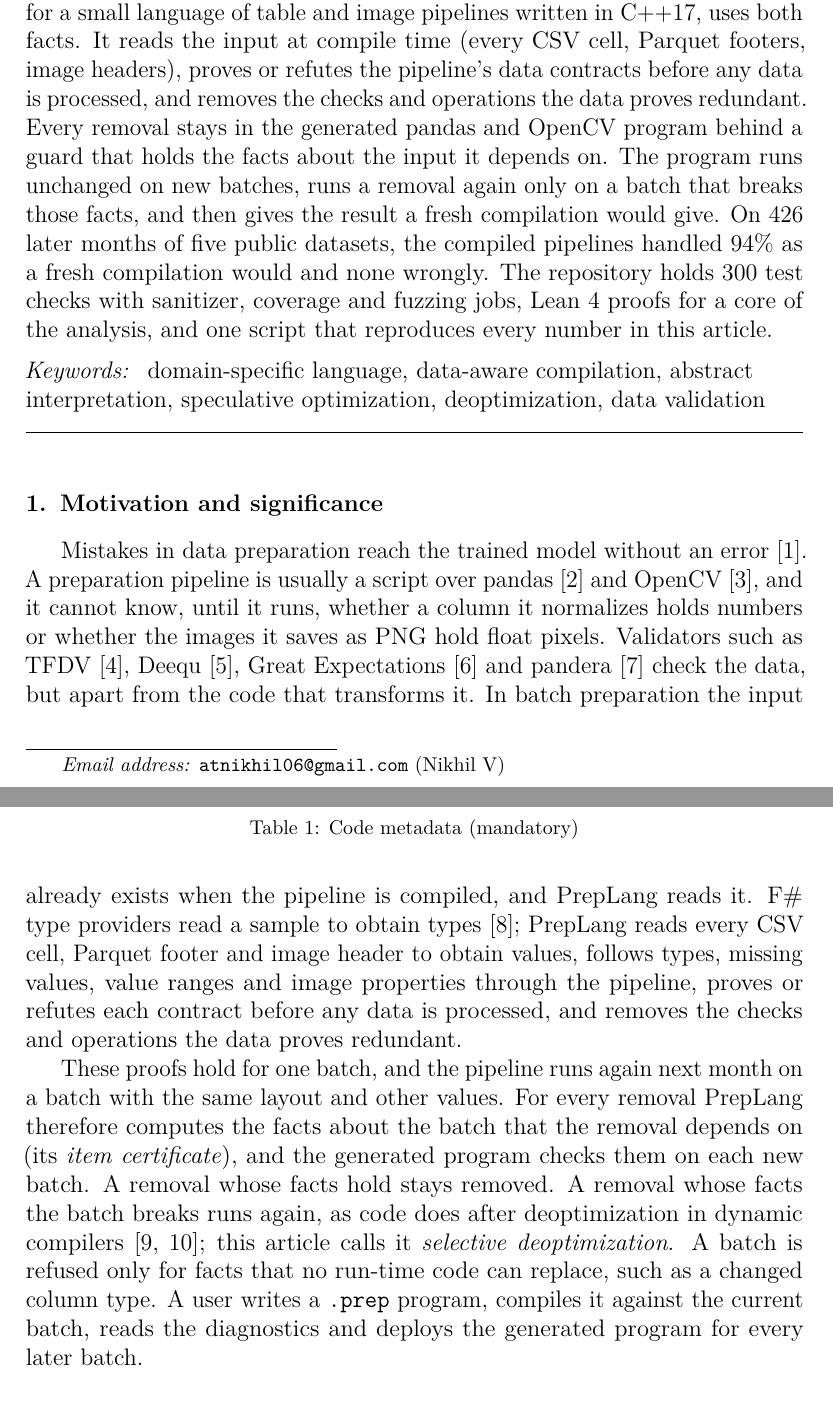
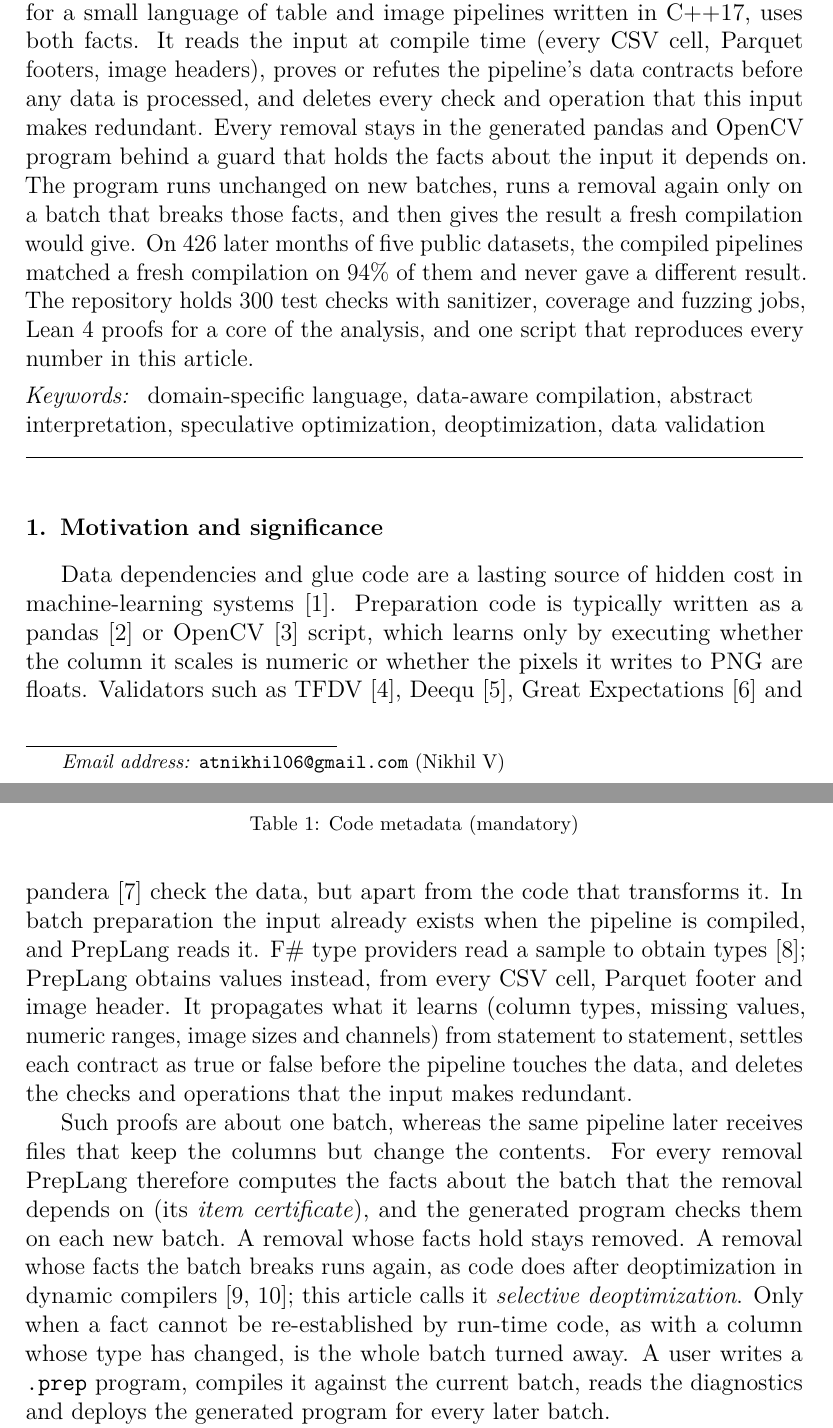
Before and after one commit to Nikhi00718/preLang, a LaTeX paper (paper/preplang-osp.tex, which reads paper/sections/osp-body.tex): two parts of pages 1 and 2 of 9, joined at a grey line, cut so that both start at the same text, the shorter picture padded with empty space. Compiled offline with pdfLaTeX.

Commit message:
Software article: originality pass
- Rewrite sentences that repeated the README, LANGUAGE.md and evaluation
  report word for word; 8-word overlap with the public repository falls
  from 8.3% to 4.5%, all of it the compiler's quoted output, the example
  program, a dataset list and the publisher's standard declarations.
- Cite Sculley et al. for what the paper argues (hidden cost of data
  dependencies), not for silent errors.
- Checked: no 5-word sequence shared with any cited abstract except the
  cited titles themselves; summaries of Petricek et al., Zhuang and Lu,
  Gerstl et al. and Mirji match their abstracts.

```diff
--- a/paper/preplang-osp.tex
+++ b/paper/preplang-osp.tex
@@ -62,11 +62,11 @@ A data-preparation pipeline is compiled when its input already exists, and then
 batches the compiler never saw. \PL, a compiler for a small language of table and image pipelines
 written in C++17, uses both facts. It reads the input at compile time (every CSV cell, Parquet footers,
 image headers), proves or refutes the pipeline's data contracts before any data is processed, and
-removes the checks and operations the data proves redundant. Every removal stays in the generated
+deletes every check and operation that this input makes redundant. Every removal stays in the generated
 pandas and OpenCV program behind a guard that holds the facts about the input it depends on. The program
 runs unchanged on new batches, runs a removal again only on a batch that breaks those facts, and then
 gives the result a fresh compilation would give. On \RealRuns{} later months of five public datasets, the compiled
-pipelines handled \RealDeoptCorrectPct\% as a fresh compilation would and none wrongly. The repository holds
+pipelines matched a fresh compilation on \RealDeoptCorrectPct\% of them and never gave a different result. The repository holds
 \TestCount{} test checks with sanitizer, coverage and fuzzing jobs, Lean~4 proofs for a core of the
 analysis, and one script that reproduces every number in this article.
 \end{abstract}
--- a/paper/sections/osp-body.tex
+++ b/paper/sections/osp-body.tex
@@ -1,24 +1,25 @@
 % The body of the software article (preplang-osp.tex), from the motivation to the conclusions.
 \section{Motivation and significance}
 
-Mistakes in data preparation reach the trained model without an error~\cite{sculley2015}. A
-preparation pipeline is usually a script over pandas~\cite{mckinney2010} and OpenCV~\cite{bradski2000},
-and it cannot know, until it runs, whether a column it normalizes holds numbers or whether the images it
-saves as PNG hold float pixels. Validators such as TFDV~\cite{breck2019}, Deequ~\cite{schelter2018},
+Data dependencies and glue code are a lasting source of hidden cost in machine-learning
+systems~\cite{sculley2015}. Preparation code is typically written as a pandas~\cite{mckinney2010} or OpenCV~\cite{bradski2000}
+script, which learns only by executing whether the column it scales is numeric or whether the pixels it
+writes to PNG are floats. Validators such as TFDV~\cite{breck2019}, Deequ~\cite{schelter2018},
 Great Expectations~\cite{gx} and pandera~\cite{bantilan2020} check the data, but apart from the code that
 transforms it. In batch preparation the input already exists when the pipeline is compiled, and \PL
-reads it. F\# type providers read a sample to obtain types~\cite{petricek2016}; \PL reads every CSV
-cell, Parquet footer and image header to obtain values, follows types, missing values, value ranges and
-image properties through the pipeline, proves or refutes each contract before any data is processed, and
-removes the checks and operations the data proves redundant.
+reads it. F\# type providers read a sample to obtain types~\cite{petricek2016}; \PL obtains values instead,
+from every CSV cell, Parquet footer and image header. It propagates what it learns (column types,
+missing values, numeric ranges, image sizes and channels) from statement to statement, settles each
+contract as true or false before the pipeline touches the data, and deletes the checks and operations
+that the input makes redundant.
 
-These proofs hold for one batch, and the pipeline runs again next month on a batch with the same layout
-and other values. For every removal \PL therefore computes the facts about the batch that the removal
+Such proofs are about one batch, whereas the same pipeline later receives files that keep the
+columns but change the contents. For every removal \PL therefore computes the facts about the batch that the removal
 depends on (its \emph{item certificate}), and the generated program checks them on each new batch. A
 removal whose facts hold stays removed. A removal whose facts the batch breaks runs again, as code does
 after deoptimization in dynamic compilers~\cite{holzle1992,barriere2021}; this article calls it
-\emph{selective deoptimization}. A batch is refused only for facts that no run-time code can replace,
-such as a changed column type. A user writes a \texttt{.prep} program, compiles it against the current
+\emph{selective deoptimization}. Only when a fact cannot be re-established by run-time code, as with a column whose type has
+changed, is the whole batch turned away. A user writes a \texttt{.prep} program, compiles it against the current
 batch, reads the diagnostics and deploys the generated program for every later batch.
 
 Table~\ref{tab:related} compares \PL with the closest tools. Validators know the values but check them
```
Also changed, not shown: paper/PrepLang_Software_SCP.pdf, paper/sections/osp-body.tex (37 more changed lines).
